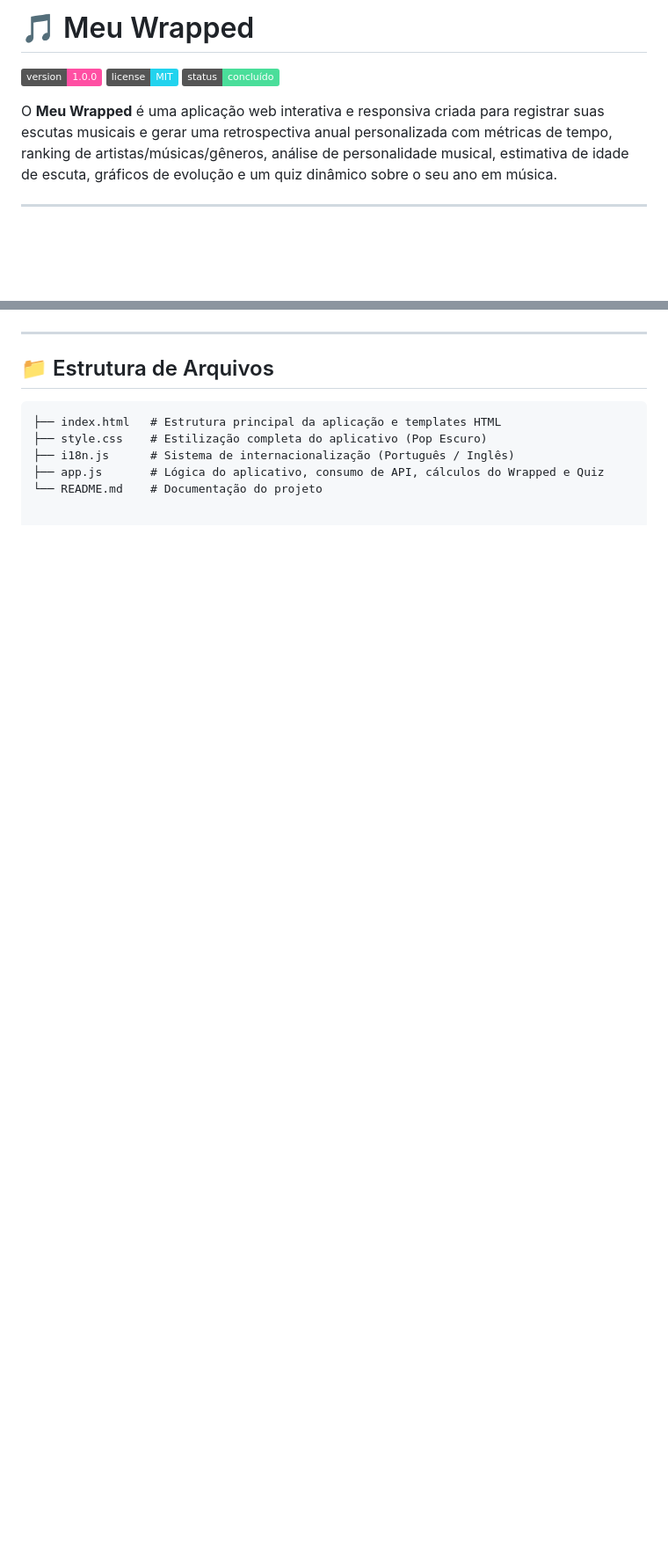
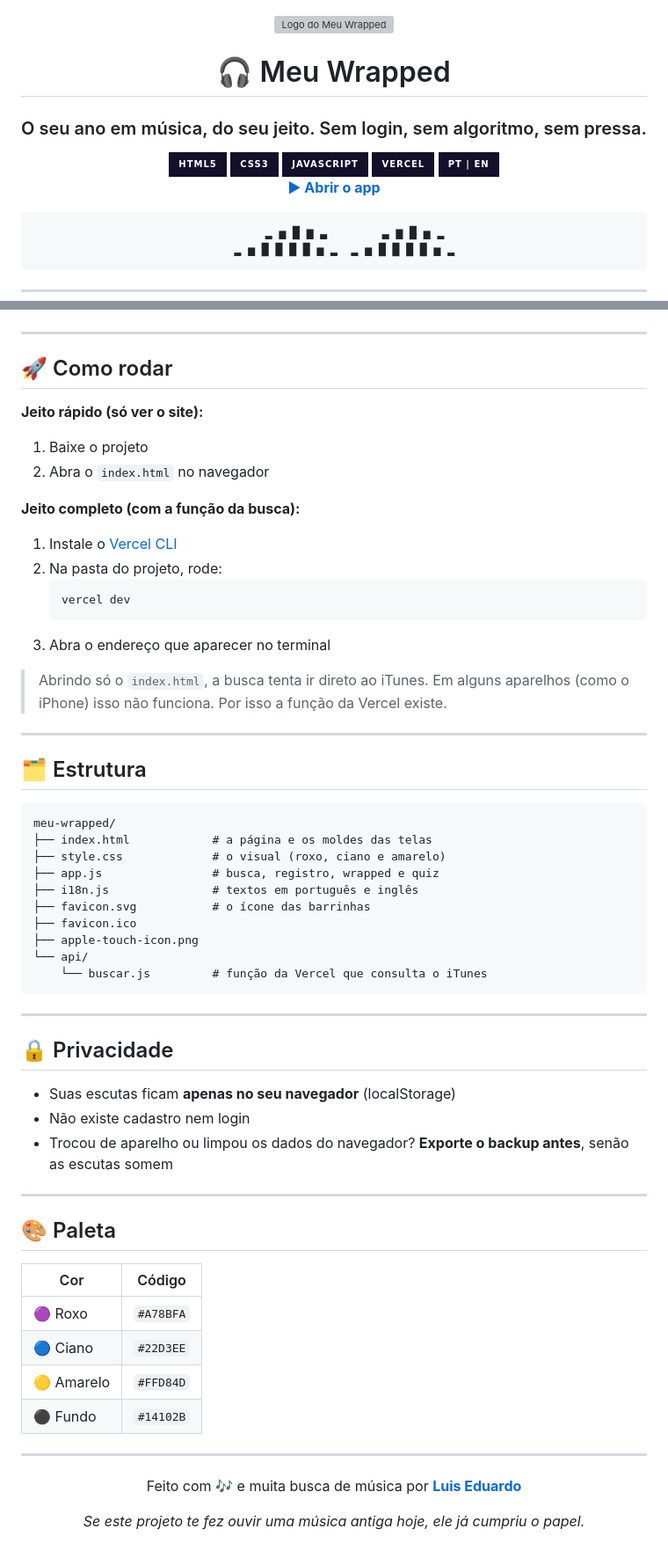
Before and after one commit to Luizgarcg/wrapped, a Markdown page: README.md, 2 parts joined by grey strips. Shown at 88% size. GitHub-like rendering; badges without logos; blank space fills up the shorter version; grey boxes are pictures that could not be loaded.

````diff
--- a/README.md
+++ b/README.md
@@ -1,7 +1,21 @@
-# 🎵 Meu Wrapped
+<div align="center">
 
-![Versão](https://img.shields.io/badge/version-1.0.0-ff4fa3)
-![Licença](https://img.shields.io/badge/license-MIT-22d3ee)
-![Status](https://img.shields.io/badge/status-concluído-4ade9a)
+<img src="favicon.svg" alt="Logo do Meu Wrapped" width="110" height="110">
 
-O **Meu Wrapped** é uma aplicação web interativa e responsiva criada para registrar suas escutas musicais e gerar uma retrospectiva anual personalizada com métricas de tempo, ranking de artistas/músicas/gêneros, análise de personalidade musical, estimativa de idade de escuta, gráficos de evolução e um quiz dinâmico sobre o seu ano em música.
+# 🎧 Meu Wrapped
+
+### O seu ano em música, do seu jeito. Sem login, sem algoritmo, sem pressa.
+
+<img alt="HTML5" src="https://img.shields.io/badge/HTML5-14102B?style=for-the-badge&logo=html5&logoColor=FFD84D">
+<img alt="CSS3" src="https://img.shields.io/badge/CSS3-14102B?style=for-the-badge&logo=css3&logoColor=22D3EE">
+<img alt="JavaScript" src="https://img.shields.io/badge/JavaScript-14102B?style=for-the-badge&logo=javascript&logoColor=FFD84D">
+<img alt="Vercel" src="https://img.shields.io/badge/Vercel-14102B?style=for-the-badge&logo=vercel&logoColor=A78BFA">
+<img alt="Idiomas" src="https://img.shields.io/badge/PT%20%7C%20EN-14102B?style=for-the-badge&logoColor=white">
+
+**[▶ Abrir o app](https://luizgarcg.github.io/wrapped/)**
+
+```
+      ▂ ▅ █ ▆ ▃        ▃ ▆ █ ▅ ▂
+   ▂ ▅ █ █ █ █ ▅ ▂  ▂ ▅ █ █ █ █ ▅ ▂
+```
+
@@ -57,11 +81,64 @@ O **Meu Wrapped** é uma aplicação web interativa e responsiva criada para reg
 
 ---
 
-## 📁 Estrutura de Arquivos
+## 🚀 Como rodar
 
-```text
-├── index.html   # Estrutura principal da aplicação e templates HTML
-├── style.css    # Estilização completa do aplicativo (Pop Escuro)
-├── i18n.js      # Sistema de internacionalização (Português / Inglês)
-├── app.js       # Lógica do aplicativo, consumo de API, cálculos do Wrapped e Quiz
-└── README.md    # Documentação do projeto
+**Jeito rápido (só ver o site):**
+1. Baixe o projeto
+2. Abra o `index.html` no navegador
+
+**Jeito completo (com a função da busca):**
+1. Instale o [Vercel CLI](https://vercel.com/docs/cli)
+2. Na pasta do projeto, rode:
+   ```bash
+   vercel dev
+   ```
+3. Abra o endereço que aparecer no terminal
+
+> Abrindo só o `index.html`, a busca tenta ir direto ao iTunes. Em alguns aparelhos (como o iPhone) isso não funciona. Por isso a função da Vercel existe.
+
+---
+
+## 🗂️ Estrutura
+
+```
+meu-wrapped/
+├── index.html            # a página e os moldes das telas
+├── style.css             # o visual (roxo, ciano e amarelo)
+├── app.js                # busca, registro, wrapped e quiz
+├── i18n.js               # textos em português e inglês
+├── favicon.svg           # o ícone das barrinhas
+├── favicon.ico
+├── apple-touch-icon.png
+└── api/
+    └── buscar.js         # função da Vercel que consulta o iTunes
+```
+
+---
+
+## 🔒 Privacidade
+
+- Suas escutas ficam **apenas no seu navegador** (localStorage)
+- Não existe cadastro nem login
+- Trocou de aparelho ou limpou os dados do navegador? **Exporte o backup antes**, senão as escutas somem
+
+---
+
+## 🎨 Paleta
+
+| Cor | Código |
+|---|---|
+| 🟣 Roxo | `#A78BFA` |
+| 🔵 Ciano | `#22D3EE` |
+| 🟡 Amarelo | `#FFD84D` |
+| ⚫ Fundo | `#14102B` |
+
+---
+
+<div align="center">
+
+Feito com 🎶 e muita busca de música por **[Luis Eduardo](https://github.com/luizgarcg)**
+
+*Se este projeto te fez ouvir uma música antiga hoje, ele já cumpriu o papel.*
+
+</div>
````
Also changed, not shown: other parts of README.md (+44 -34 lines).
